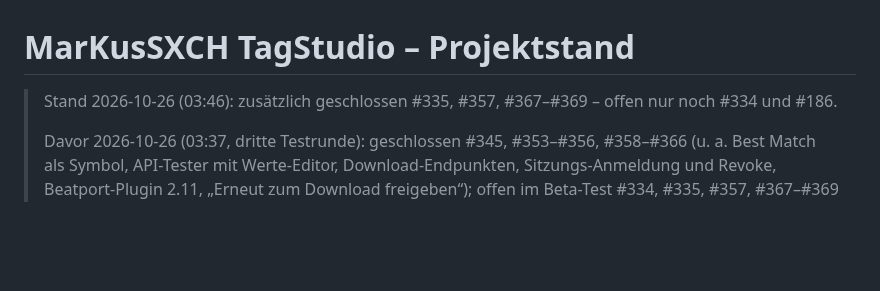
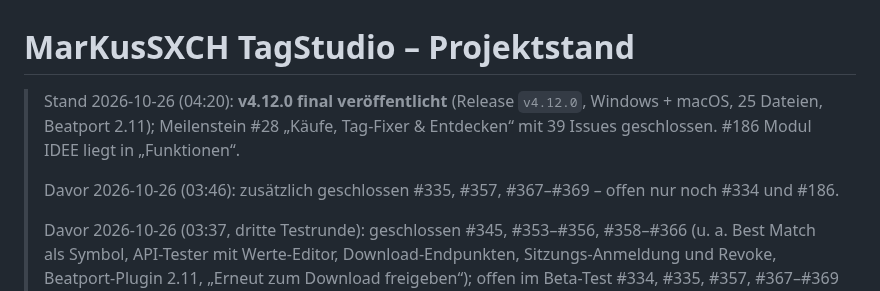
Before and after one commit to MarkusKeller8200/markussxch-tagstudio, a Markdown page: docs/PROJEKTSTAND.md, the part around the change. GitHub-like rendering; blank space fills up the shorter version.

```diff
--- a/docs/PROJEKTSTAND.md
+++ b/docs/PROJEKTSTAND.md
@@ -1,6 +1,9 @@
 # MarKusSXCH TagStudio – Projektstand
 
-> Stand 2026-10-26 (03:46): zusätzlich geschlossen #335, #357, #367–#369 – offen nur noch #334 und #186.
+> Stand 2026-10-26 (04:20): **v4.12.0 final veröffentlicht** (Release `v4.12.0`, Windows + macOS, 25 Dateien, Beatport 2.11);
+> Meilenstein #28 „Käufe, Tag-Fixer & Entdecken“ mit 39 Issues geschlossen. #186 Modul IDEE liegt in „Funktionen“.
+>
+> Davor 2026-10-26 (03:46): zusätzlich geschlossen #335, #357, #367–#369 – offen nur noch #334 und #186.
 >
 > Davor 2026-10-26 (03:37, dritte Testrunde): geschlossen #345, #353–#356, #358–#366 (u. a. Best Match als Symbol, API-Tester
 > mit Werte-Editor, Download-Endpunkten, Sitzungs-Anmeldung und Revoke, Beatport-Plugin 2.11, „Erneut zum Download
```
Also changed, not shown: docs/UEBERGABE.md (+12 -1 lines).
